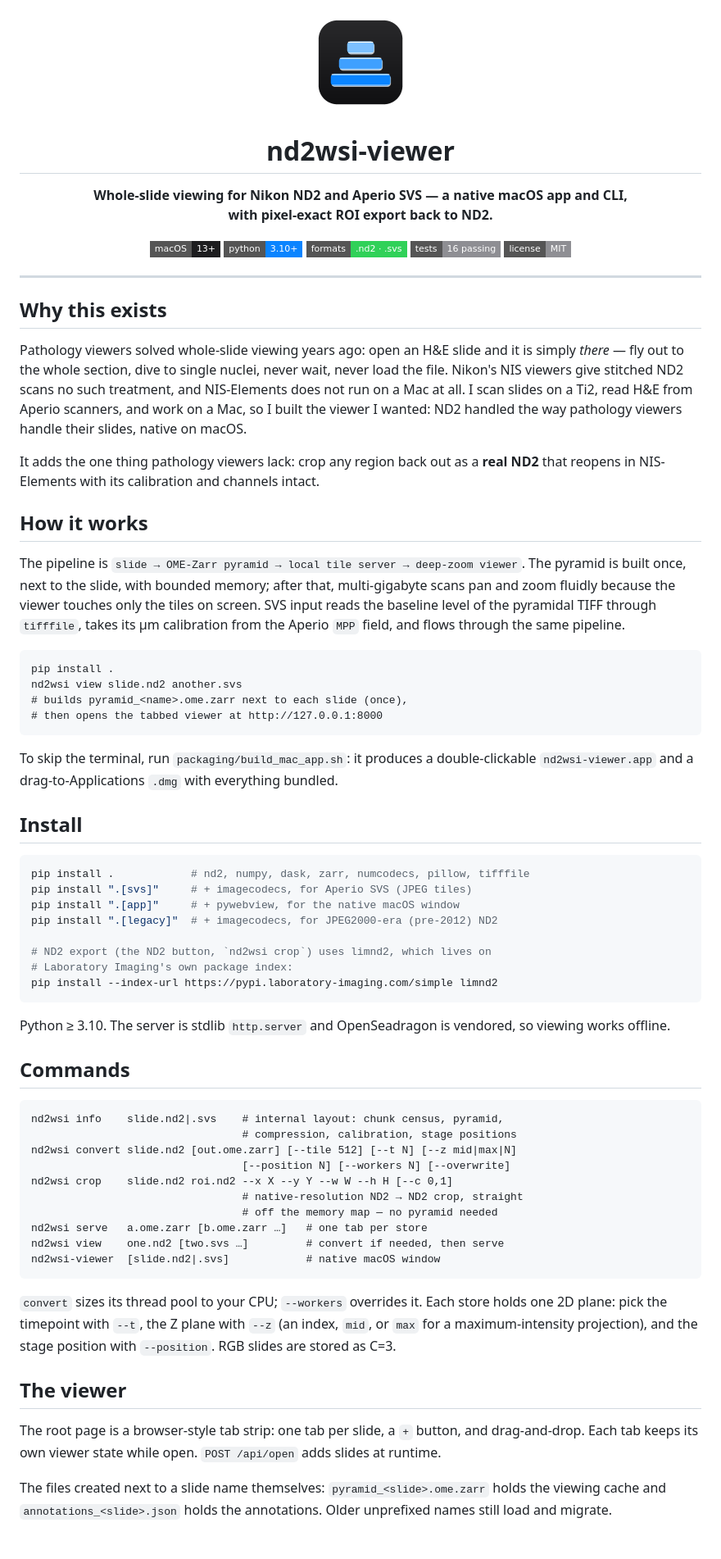
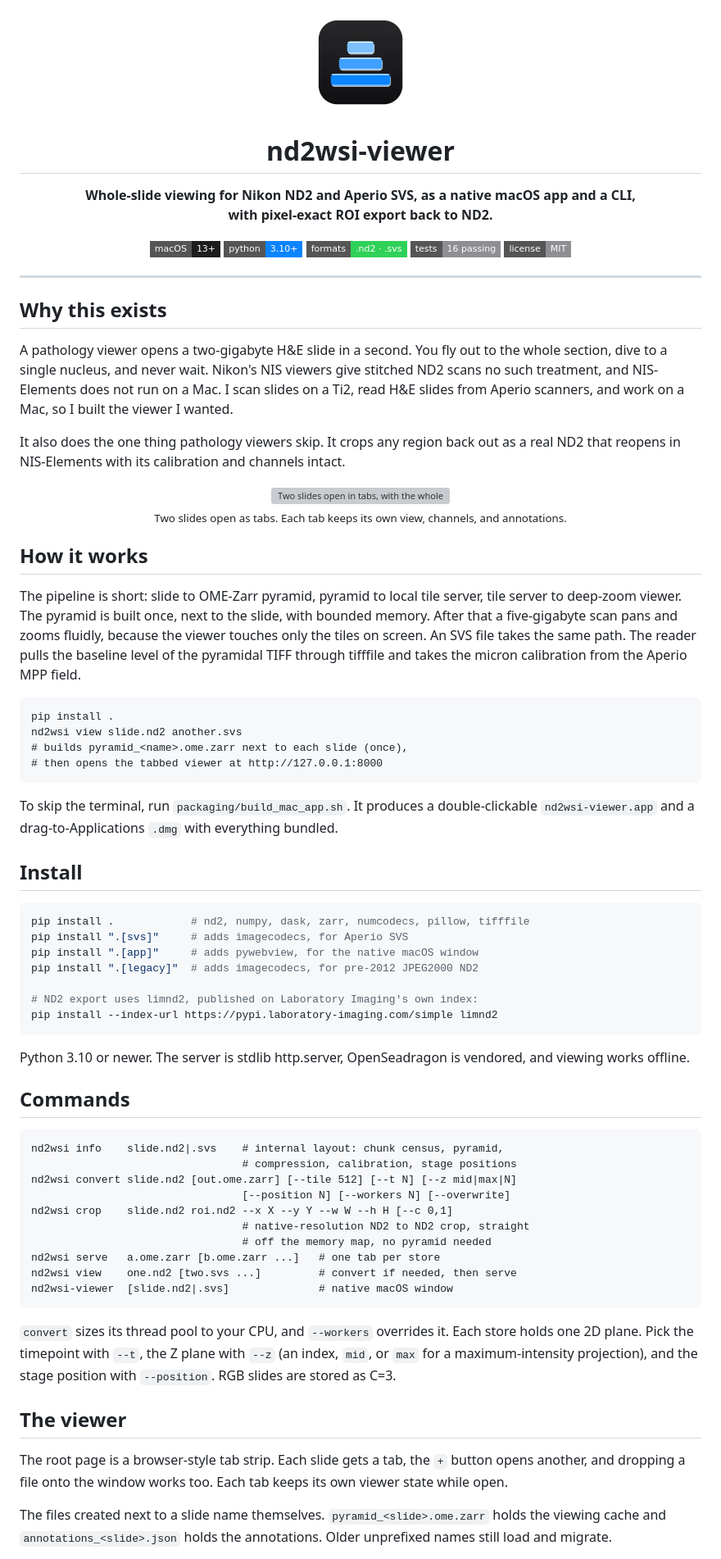
Before and after one commit to myunghyunj/nd2wsi-viewer, a Markdown page: README.md, the part around one of its changes. Shown at 82% size. Drawn GitHub-style; badges without logos; grey boxes are pictures that could not be loaded.

````diff
--- a/README.md
+++ b/README.md
@@ -5,7 +5,7 @@
 <h1 align="center">nd2wsi-viewer</h1>
 
 <p align="center">
-  <b>Whole-slide viewing for Nikon ND2 and Aperio SVS — a native macOS app and CLI,<br>
+  <b>Whole-slide viewing for Nikon ND2 and Aperio SVS, as a native macOS app and a CLI,<br>
   with pixel-exact ROI export back to ND2.</b>
 </p>
 
@@ -21,26 +21,30 @@
 
 ## Why this exists
 
-Pathology viewers solved whole-slide viewing years ago: open an H&E slide
-and it is simply *there* — fly out to the whole section, dive to single
-nuclei, never wait, never load the file. Nikon's NIS viewers give stitched
-ND2 scans no such treatment, and NIS-Elements does not run on a Mac at all.
-I scan slides on a Ti2, read H&E from Aperio scanners, and work on a Mac,
-so I built the viewer I wanted: ND2 handled the way pathology viewers
-handle their slides, native on macOS.
+A pathology viewer opens a two-gigabyte H&E slide in a second. You fly out
+to the whole section, dive to a single nucleus, and never wait. Nikon's NIS
+viewers give stitched ND2 scans no such treatment, and NIS-Elements does
+not run on a Mac. I scan slides on a Ti2, read H&E slides from Aperio
+scanners, and work on a Mac, so I built the viewer I wanted.
 
-It adds the one thing pathology viewers lack: crop any region back out as
-a **real ND2** that reopens in NIS-Elements with its calibration and
+It also does the one thing pathology viewers skip. It crops any region back
+out as a real ND2 that reopens in NIS-Elements with its calibration and
 channels intact.
+
+<p align="center">
+  <img src="docs/tabs.png" alt="Two slides open in tabs, with the whole slide in view" width="900">
+  <br><sub>Two slides open as tabs. Each tab keeps its own view, channels, and annotations.</sub>
+</p>
 
 ## How it works
 
-The pipeline is `slide → OME-Zarr pyramid → local tile server → deep-zoom
-viewer`. The pyramid is built once, next to the slide, with bounded memory;
-after that, multi-gigabyte scans pan and zoom fluidly because the viewer
-touches only the tiles on screen. SVS input reads the baseline level of the
-pyramidal TIFF through `tifffile`, takes its µm calibration from the Aperio
-`MPP` field, and flows through the same pipeline.
+The pipeline is short: slide to OME-Zarr pyramid, pyramid to local tile
+server, tile server to deep-zoom viewer. The pyramid is built once, next to
+the slide, with bounded memory. After that a five-gigabyte scan pans and
+zooms fluidly, because the viewer touches only the tiles on screen. An SVS
+file takes the same path. The reader pulls the baseline level of the
+pyramidal TIFF through tifffile and takes the micron calibration from the
+Aperio MPP field.
 
 ```
 pip install .
@@ -49,25 +53,24 @@ nd2wsi view slide.nd2 another.svs
 # then opens the tabbed viewer at http://127.0.0.1:8000
 ```
 
-To skip the terminal, run `packaging/build_mac_app.sh`: it produces a
-double-clickable `nd2wsi-viewer.app` and a drag-to-Applications `.dmg`
-with everything bundled.
+To skip the terminal, run `packaging/build_mac_app.sh`. It produces a
+double-clickable `nd2wsi-viewer.app` and a drag-to-Applications `.dmg` with
+everything bundled.
 
 ## Install
 
 ```bash
 pip install .            # nd2, numpy, dask, zarr, numcodecs, pillow, tifffile
-pip install ".[svs]"     # + imagecodecs, for Aperio SVS (JPEG tiles)
-pip install ".[app]"     # + pywebview, for the native macOS window
-pip install ".[legacy]"  # + imagecodecs, for JPEG2000-era (pre-2012) ND2
+pip install ".[svs]"     # adds imagecodecs, for Aperio SVS
+pip install ".[app]"     # adds pywebview, for the native macOS window
+pip install ".[legacy]"  # adds imagecodecs, for pre-2012 JPEG2000 ND2
 
-# ND2 export (the ND2 button, `nd2wsi crop`) uses limnd2, which lives on
-# Laboratory Imaging's own package index:
+# ND2 export uses limnd2, published on Laboratory Imaging's own index:
 pip install --index-url https://pypi.laboratory-imaging.com/simple limnd2
 ```
 
-Python ≥ 3.10. The server is stdlib `http.server` and OpenSeadragon is
-vendored, so viewing works offline.
+Python 3.10 or newer. The server is stdlib http.server, OpenSeadragon is
+vendored, and viewing works offline.
 
 ## Commands
 
@@ -77,26 +80,25 @@ nd2wsi info    slide.nd2|.svs    # internal layout: chunk census, pyramid,
 nd2wsi convert slide.nd2 [out.ome.zarr] [--tile 512] [--t N] [--z mid|max|N]
                                  [--position N] [--workers N] [--overwrite]
 nd2wsi crop    slide.nd2 roi.nd2 --x X --y Y --w W --h H [--c 0,1]
-                                 # native-resolution ND2 → ND2 crop, straight
-                                 # off the memory map — no pyramid needed
-nd2wsi serve   a.ome.zarr [b.ome.zarr …]   # one tab per store
-nd2wsi view    one.nd2 [two.svs …]         # convert if needed, then serve
-nd2wsi-viewer  [slide.nd2|.svs]            # native macOS window
+                                 # native-resolution ND2 to ND2 crop, straight
+                                 # off the memory map, no pyramid needed
+nd2wsi serve   a.ome.zarr [b.ome.zarr ...]   # one tab per store
+nd2wsi view    one.nd2 [two.svs ...]         # convert if needed, then serve
+nd2wsi-viewer  [slide.nd2|.svs]              # native macOS window
 ```
 
-`convert` sizes its thread pool to your CPU; `--workers` overrides it.
-Each store holds one 2D plane: pick the timepoint with `--t`, the Z plane
+`convert` sizes its thread pool to your CPU, and `--workers` overrides it.
+Each store holds one 2D plane. Pick the timepoint with `--t`, the Z plane
 with `--z` (an index, `mid`, or `max` for a maximum-intensity projection),
 and the stage position with `--position`. RGB slides are stored as C=3.
 
 ## The viewer
 
-The root page is a browser-style tab strip: one tab per slide, a `+`
-button, and drag-and-drop. Each tab keeps its own viewer state while open.
-`POST /api/open` adds slides at runtime.
+The root page is a browser-style tab strip. Each slide gets a tab, the `+`
+button opens another, and dropping a file onto the window works too. Each
+tab keeps its own viewer state while open.
 
-The files created next to a slide name themselves:
-`pyramid_<slide>.ome.zarr` holds the viewing cache and
-`annotations_<slide>.json` holds the annotations. Older unprefixed names
-still load and migrate.
+The files created next to a slide name themselves. `pyramid_<slide>.ome.zarr`
+holds the viewing cache and `annotations_<slide>.json` holds the
+annotations. Older unprefixed names still load and migrate.
 
````
Also changed, not shown: other parts of README.md (+137 -112 lines), docs/channels-luts.png (added), 3 other files.
